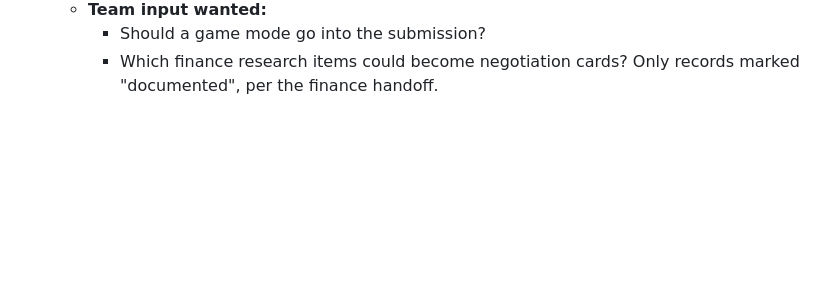
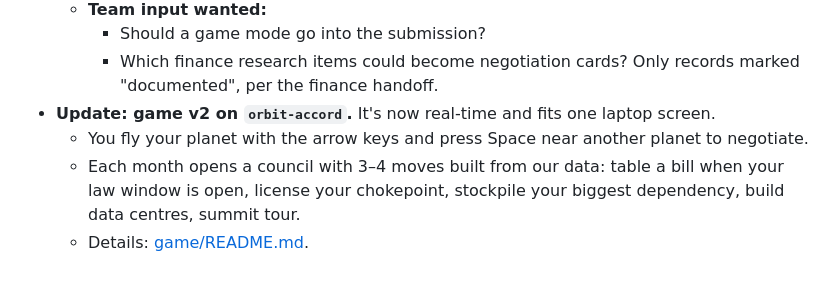
Before and after one commit to TubaAli/middle-powers-hackathon, a Markdown page: notes.md, the part around the change. Drawn GitHub-style; blank space fills up the shorter version.

Commit message:
Notes: orbit-accord v2 (real-time, one screen)
Session: 826e9523-dae0-4161-b420-9f053ca2aa07
Co-Authored-By: Claude Opus 5.5 <noreply@anthropic.com>

```diff
--- a/notes.md
+++ b/notes.md
@@ -143,3 +143,7 @@ Sources: [signed-in hackathon page](https://try.mangrove.one/hackathons/92b5e028
   - **Team input wanted:**
     - Should a game mode go into the submission?
     - Which finance research items could become negotiation cards? Only records marked "documented", per the finance handoff.
+- **Update: game v2 on `orbit-accord`.** It's now real-time and fits one laptop screen.
+  - You fly your planet with the arrow keys and press Space near another planet to negotiate.
+  - Each month opens a council with 3–4 moves built from our data: table a bill when your law window is open, license your chokepoint, stockpile your biggest dependency, build data centres, summit tour.
+  - Details: [game/README.md](https://github.com/TubaAli/middle-powers-hackathon/blob/orbit-accord/game/README.md).
```
